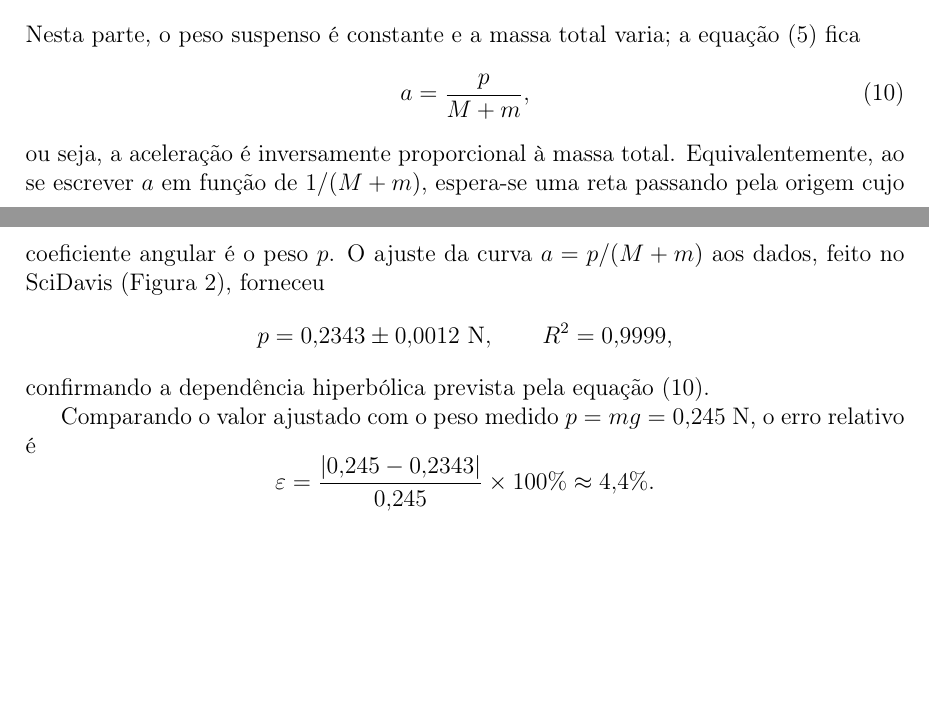
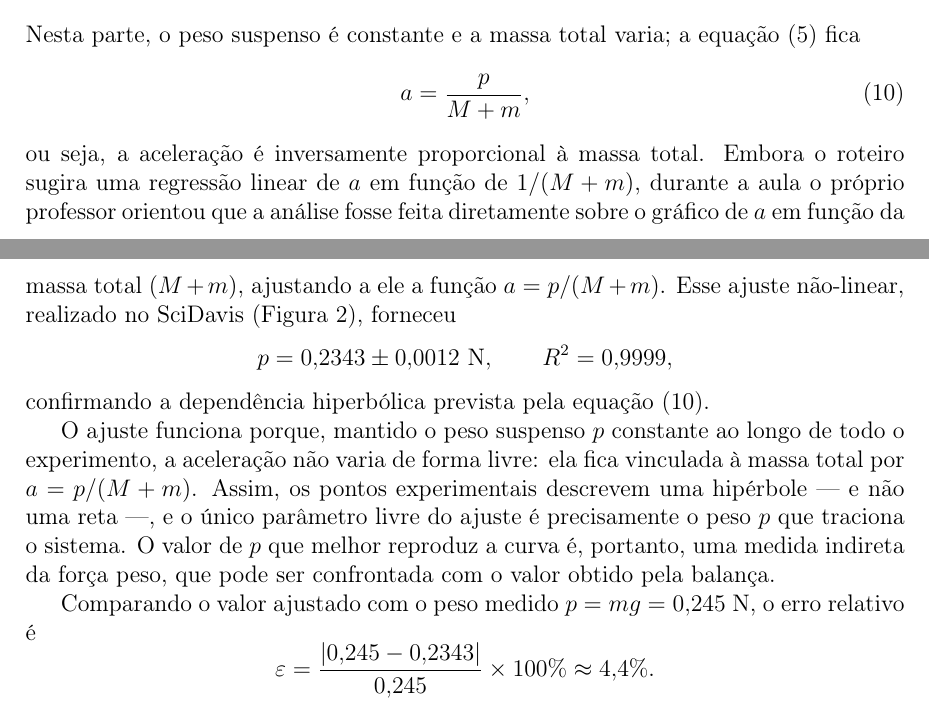
Before and after one commit to renannOgomes/fis-exp-2026-01, a LaTeX document (Relat_4/Relatorio_Modelo.tex): two parts of pages 5 and 6 of 7, joined at a grey line, cut so that both start at the same text, the shorter picture padded with empty space. Compiled offline with pdfLaTeX.

Commit message:
Att imagem + ajustes

```diff
--- a/Relat_4/Relatorio_Modelo.tex
+++ b/Relat_4/Relatorio_Modelo.tex
@@ -276,14 +276,22 @@ Nesta parte, o peso suspenso é constante e a massa total varia; a equação~\eq
 \label{eq:reg2}
 a = \frac{p}{M+m},
 \end{equation}
-ou seja, a aceleração é inversamente proporcional à massa total. Equivalentemente, ao se
-escrever $a$ em função de $1/(M+m)$, espera-se uma reta passando pela origem cujo coeficiente
-angular é o peso $p$. O ajuste da curva $a = p/(M+m)$ aos dados, feito no SciDavis
+ou seja, a aceleração é inversamente proporcional à massa total. Embora o roteiro sugira uma
+regressão linear de $a$ em função de $1/(M+m)$, durante a aula o próprio professor orientou que a
+análise fosse feita diretamente sobre o gráfico de $a$ em função da massa total $(M+m)$, ajustando
+a ele a função $a = p/(M+m)$. Esse ajuste não-linear, realizado no SciDavis
 (Figura~\ref{fig:graf2}), forneceu
 \[
 p = 0{,}2343 \pm 0{,}0012~\mathrm{N}, \qquad R^2 = 0{,}9999,
 \]
 confirmando a dependência hiperbólica prevista pela equação~\eqref{eq:reg2}.
+
+O ajuste funciona porque, mantido o peso suspenso $p$ constante ao longo de todo o experimento, a
+aceleração não varia de forma livre: ela fica vinculada à massa total por $a = p/(M+m)$. Assim, os
+pontos experimentais descrevem uma hipérbole --- e não uma reta ---, e o único parâmetro livre do
+ajuste é precisamente o peso $p$ que traciona o sistema. O valor de $p$ que melhor reproduz a curva
+é, portanto, uma medida indireta da força peso, que pode ser confrontada com o valor obtido pela
+balança.
 
 Comparando o valor ajustado com o peso medido $p = mg = 0{,}245~\mathrm{N}$, o erro relativo é
 \[
```
Also changed, not shown: Relat_4/Relat_4.pdf (added), Relat_4/graf2.jpg, Relat_4/graf2_v1.jpg (added), Relat_4/Relatorio_Modelo.tex (5 more changed lines), 1 other file.
